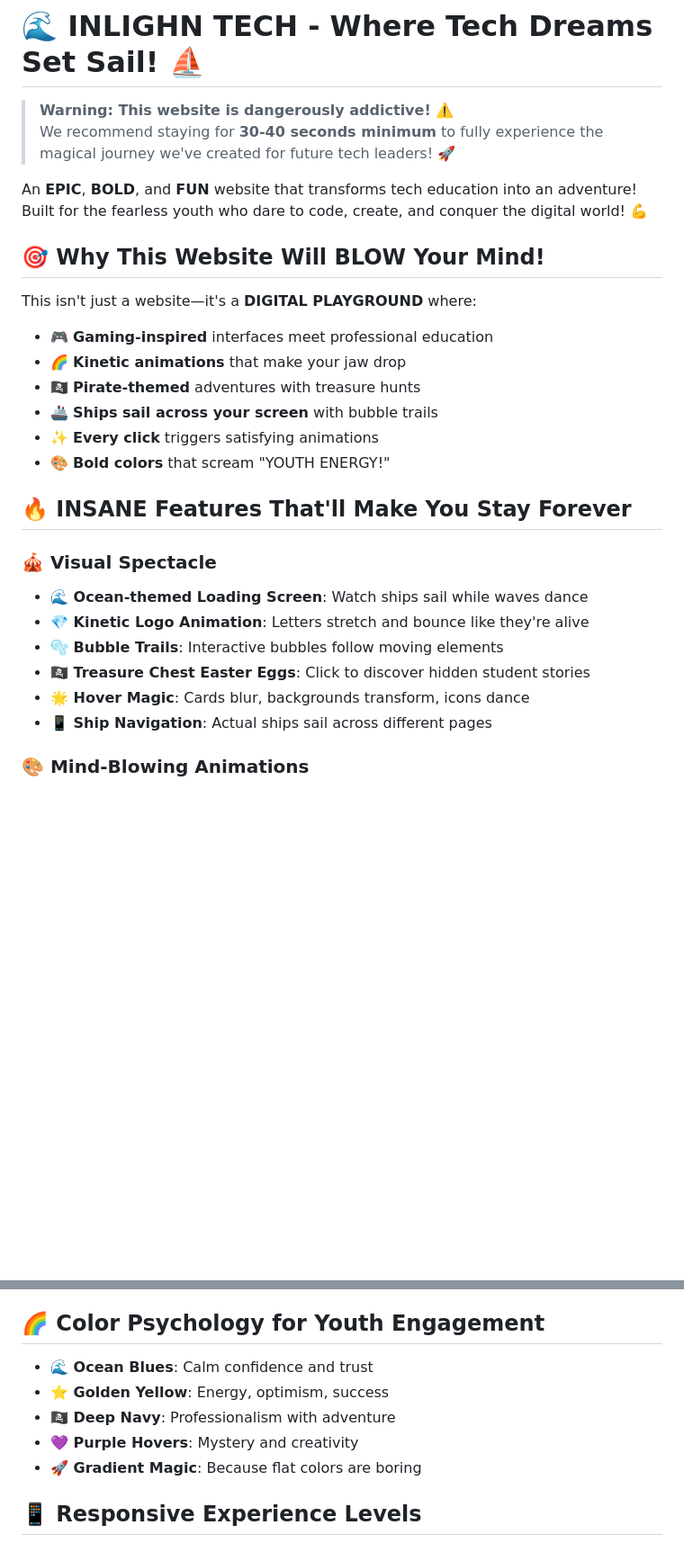
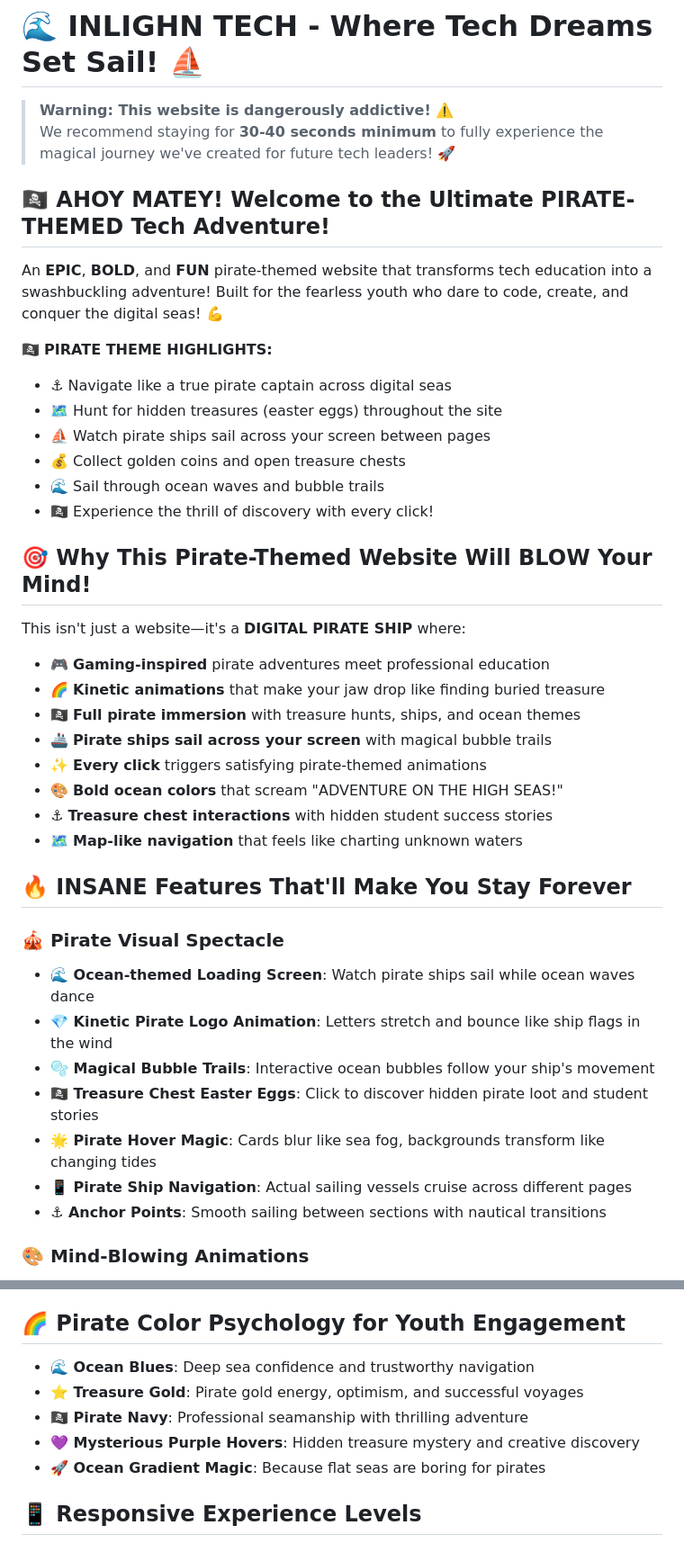
Before and after one commit to sam-eer12/IIT-BBSN-hackathon-round2, a Markdown page: README.md, 2 parts joined by grey strips. Shown at 90% size. GitHub-like rendering; blank space fills up the shorter version.

```diff
--- a/README.md
+++ b/README.md
@@ -3,27 +3,40 @@
 > **Warning: This website is dangerously addictive!** ⚠️
 > We recommend staying for **30-40 seconds minimum** to fully experience the magical journey we've created for future tech leaders! 🚀
 
-An **EPIC**, **BOLD**, and **FUN** website that transforms tech education into an adventure! Built for the fearless youth who dare to code, create, and conquer the digital world! 💪
+## 🏴‍☠️ AHOY MATEY! Welcome to the Ultimate PIRATE-THEMED Tech Adventure!
 
-## 🎯 Why This Website Will BLOW Your Mind!
+An **EPIC**, **BOLD**, and **FUN** pirate-themed website that transforms tech education into a swashbuckling adventure! Built for the fearless youth who dare to code, create, and conquer the digital seas! 💪
 
-This isn't just a website—it's a **DIGITAL PLAYGROUND** where:
-- 🎮 **Gaming-inspired** interfaces meet professional education
-- 🌈 **Kinetic animations** that make your jaw drop
-- 🏴‍☠️ **Pirate-themed** adventures with treasure hunts
-- 🚢 **Ships sail across your screen** with bubble trails
-- ✨ **Every click** triggers satisfying animations
-- 🎨 **Bold colors** that scream "YOUTH ENERGY!"
+🏴‍☠️ **PIRATE THEME HIGHLIGHTS:**
+- ⚓ Navigate like a true pirate captain across digital seas
+- 🗺️ Hunt for hidden treasures (easter eggs) throughout the site
+- ⛵ Watch pirate ships sail across your screen between pages
+- 💰 Collect golden coins and open treasure chests
+- 🌊 Sail through ocean waves and bubble trails
+- 🏴‍☠️ Experience the thrill of discovery with every click!
+
+## 🎯 Why This Pirate-Themed Website Will BLOW Your Mind!
+
+This isn't just a website—it's a **DIGITAL PIRATE SHIP** where:
+- 🎮 **Gaming-inspired** pirate adventures meet professional education
+- 🌈 **Kinetic animations** that make your jaw drop like finding buried treasure
+- 🏴‍☠️ **Full pirate immersion** with treasure hunts, ships, and ocean themes
+- 🚢 **Pirate ships sail across your screen** with magical bubble trails
+- ✨ **Every click** triggers satisfying pirate-themed animations
+- 🎨 **Bold ocean colors** that scream "ADVENTURE ON THE HIGH SEAS!"
+- ⚓ **Treasure chest interactions** with hidden student success stories
+- 🗺️ **Map-like navigation** that feels like charting unknown waters
 
 ## 🔥 INSANE Features That'll Make You Stay Forever
 
-### 🎪 Visual Spectacle
-- **🌊 Ocean-themed Loading Screen**: Watch ships sail while waves dance
-- **💎 Kinetic Logo Animation**: Letters stretch and bounce like they're alive
-- **🫧 Bubble Trails**: Interactive bubbles follow moving elements
-- **🏴‍☠️ Treasure Chest Easter Eggs**: Click to discover hidden student stories
-- **🌟 Hover Magic**: Cards blur, backgrounds transform, icons dance
-- **📱 Ship Navigation**: Actual ships sail across different pages
+### 🎪 Pirate Visual Spectacle
+- **🌊 Ocean-themed Loading Screen**: Watch pirate ships sail while ocean waves dance
+- **💎 Kinetic Pirate Logo Animation**: Letters stretch and bounce like ship flags in the wind
+- **🫧 Magical Bubble Trails**: Interactive ocean bubbles follow your ship's movement
+- **🏴‍☠️ Treasure Chest Easter Eggs**: Click to discover hidden pirate loot and student stories
+- **🌟 Pirate Hover Magic**: Cards blur like sea fog, backgrounds transform like changing tides
+- **📱 Pirate Ship Navigation**: Actual sailing vessels cruise across different pages
+- **⚓ Anchor Points**: Smooth sailing between sections with nautical transitions
 
 ### 🎨 Mind-Blowing Animations
 - **Letter-by-Letter Logo Stretch**: Each letter expands individually (5-second loop!)
@@ -128,13 +143,13 @@ Here's your **RECOMMENDED EXPLORATION TIMELINE**:
 - **Youth-Centric**: Speaking the language of tomorrow's leaders
 - **Addictive UX**: Making users never want to leave
 
-## 🌈 Color Psychology for Youth Engagement
+## 🌈 Pirate Color Psychology for Youth Engagement
 
-- **🌊 Ocean Blues**: Calm confidence and trust
-- **⭐ Golden Yellow**: Energy, optimism, success
-- **🏴‍☠️ Deep Navy**: Professionalism with adventure
-- **💜 Purple Hovers**: Mystery and creativity
-- **🚀 Gradient Magic**: Because flat colors are boring
+- **🌊 Ocean Blues**: Deep sea confidence and trustworthy navigation
+- **⭐ Treasure Gold**: Pirate gold energy, optimism, and successful voyages
+- **🏴‍☠️ Pirate Navy**: Professional seamanship with thrilling adventure
+- **💜 Mysterious Purple Hovers**: Hidden treasure mystery and creative discovery
+- **🚀 Ocean Gradient Magic**: Because flat seas are boring for pirates
 
 ## 📱 Responsive Experience Levels
 
```
Also changed, not shown: other parts of README.md (+33 -29 lines).
